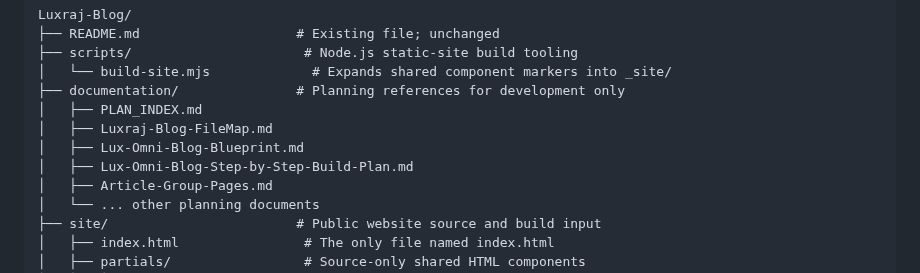
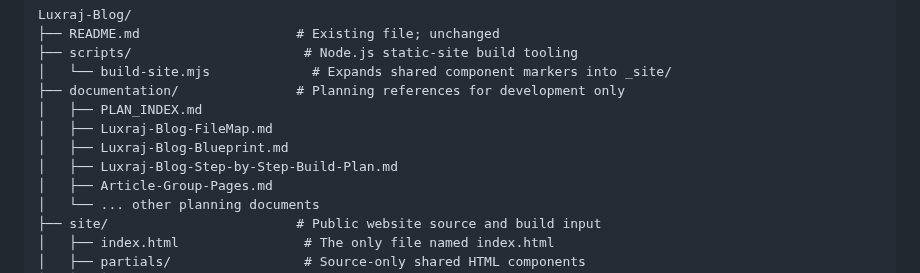
Before and after one commit to LuxrajKayal/Lux-Omni-Blog, a Markdown page: documentation/Luxraj-Blog-FileMap.md, the part around the change. Rendered like a GitHub page.

Commit message:
docs: align Luxraj planning references

```diff
--- a/documentation/Luxraj-Blog-FileMap.md
+++ b/documentation/Luxraj-Blog-FileMap.md
@@ -22,8 +22,8 @@ Luxraj-Blog/
 ├── documentation/               # Planning references for development only
 │   ├── PLAN_INDEX.md
 │   ├── Luxraj-Blog-FileMap.md
-│   ├── Lux-Omni-Blog-Blueprint.md
-│   ├── Lux-Omni-Blog-Step-by-Step-Build-Plan.md
+│   ├── Luxraj-Blog-Blueprint.md
+│   ├── Luxraj-Blog-Step-by-Step-Build-Plan.md
 │   ├── Article-Group-Pages.md
 │   └── ... other planning documents
 ├── site/                        # Public website source and build input
```
